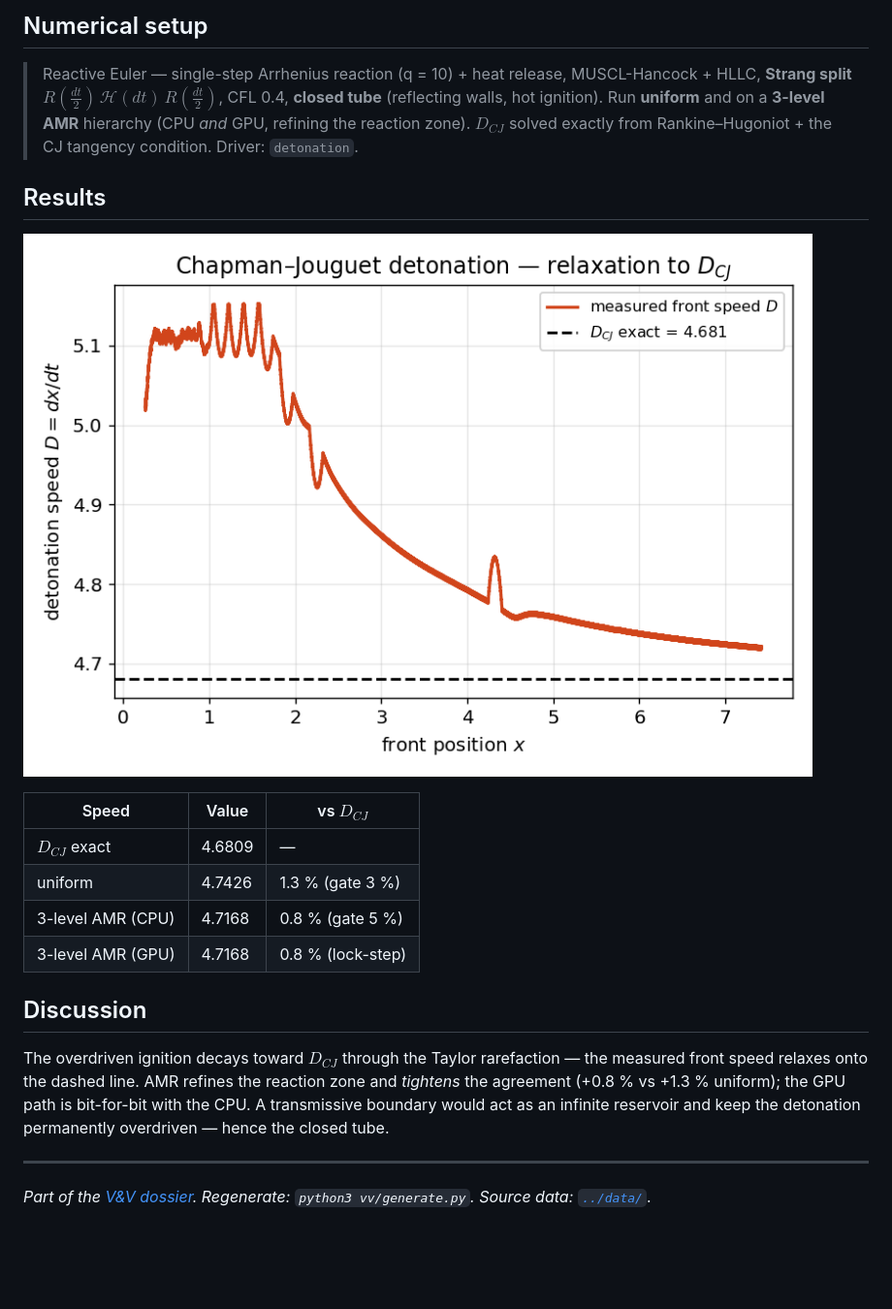
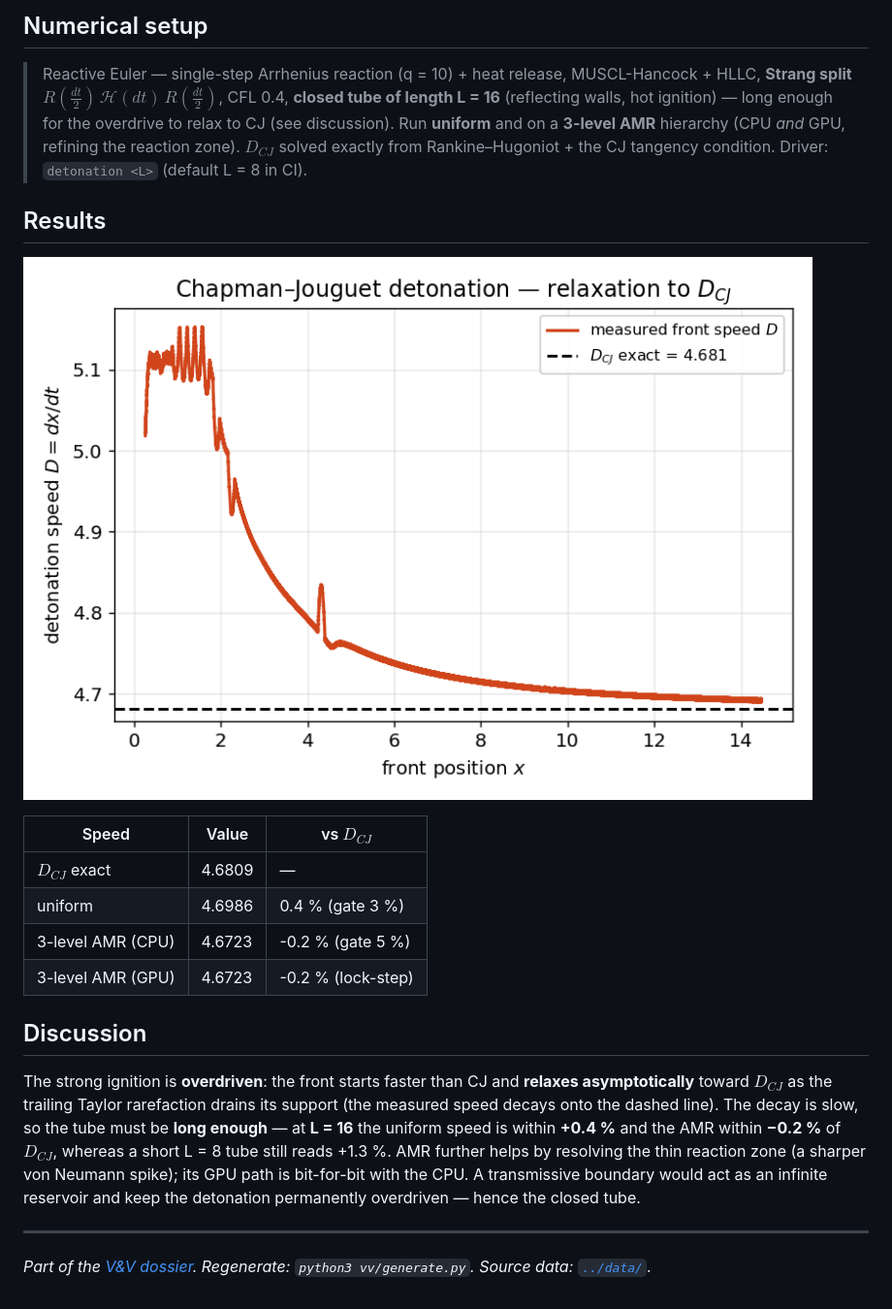
Before and after one commit to fhermet/machmallow, a Markdown page: vv/cases/detonation.md, the part around the change. Shown: that part at 97% size. Rendered like a GitHub page; pictures changed too: vv/figures/detonation.png; blank space fills up the shorter version.

```diff
--- a/vv/cases/detonation.md
+++ b/vv/cases/detonation.md
@@ -7,10 +7,11 @@ must settle at the exact **Chapman–Jouguet speed** $D_{CJ}$.
 ## Numerical setup
 > Reactive Euler — single-step Arrhenius reaction (q = 10) + heat release,
 > MUSCL-Hancock + HLLC, **Strang split** $R(\tfrac{dt}{2})\,\mathcal{H}(dt)\,R(\tfrac{dt}{2})$,
-> CFL 0.4, **closed tube** (reflecting walls, hot ignition). Run **uniform**
-> and on a **3-level AMR** hierarchy (CPU *and* GPU, refining the reaction
-> zone). $D_{CJ}$ solved exactly from Rankine–Hugoniot + the CJ tangency
-> condition. Driver: `detonation`.
+> CFL 0.4, **closed tube of length L = 16** (reflecting walls, hot ignition) —
+> long enough for the overdrive to relax to CJ (see discussion). Run
+> **uniform** and on a **3-level AMR** hierarchy (CPU *and* GPU, refining the
+> reaction zone). $D_{CJ}$ solved exactly from Rankine–Hugoniot + the CJ
+> tangency condition. Driver: `detonation <L>` (default L = 8 in CI).
 
 ## Results
 ![CJ detonation relaxation](../figures/detonation.png)
@@ -18,17 +19,21 @@ must settle at the exact **Chapman–Jouguet speed** $D_{CJ}$.
 | Speed | Value | vs $D_{CJ}$ |
 |---|---|---|
 | $D_{CJ}$ exact | 4.6809 | — |
-| uniform | 4.7426 | 1.3 % (gate 3 %) |
-| 3-level AMR (CPU) | 4.7168 | 0.8 % (gate 5 %) |
-| 3-level AMR (GPU) | 4.7168 | 0.8 % (lock-step) |
+| uniform | 4.6986 | 0.4 % (gate 3 %) |
+| 3-level AMR (CPU) | 4.6723 | -0.2 % (gate 5 %) |
+| 3-level AMR (GPU) | 4.6723 | -0.2 % (lock-step) |
 
 ## Discussion
-The overdriven ignition decays toward $D_{CJ}$ through the Taylor
-rarefaction — the measured front speed relaxes onto the dashed line. AMR
-refines the reaction zone and *tightens* the agreement (+0.8 % vs +1.3 %
-uniform); the GPU path is bit-for-bit with the CPU. A transmissive boundary
-would act as an infinite reservoir and keep the detonation permanently
-overdriven — hence the closed tube.
+The strong ignition is **overdriven**: the front starts faster than CJ and
+**relaxes asymptotically** toward $D_{CJ}$ as the trailing Taylor
+rarefaction drains its support (the measured speed decays onto the dashed
+line). The decay is slow, so the tube must be **long enough** — at **L = 16**
+the uniform speed is within **+0.4 %** and the AMR within **−0.2 %** of
+$D_{CJ}$, whereas a short L = 8 tube still reads +1.3 %. AMR further helps by
+resolving the thin reaction zone (a sharper von Neumann spike); its GPU path
+is bit-for-bit with the CPU. A transmissive boundary would act as an infinite
+reservoir and keep the detonation permanently overdriven — hence the closed
+tube.
 
 ---
 *Part of the [V&V dossier](../README.md). Regenerate: `python3 vv/generate.py`. Source data: [`../data/`](../data/).*
```
Also changed, not shown: vv/README.md (+1 -1 lines), 4 other files.
